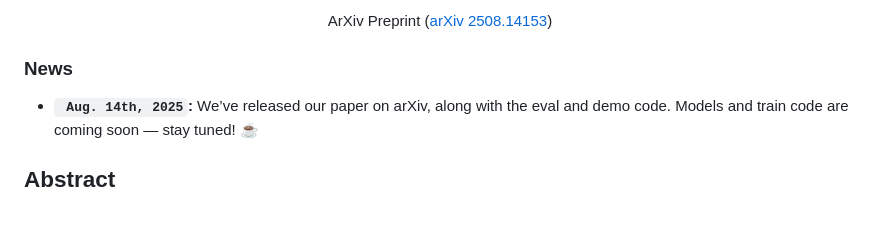
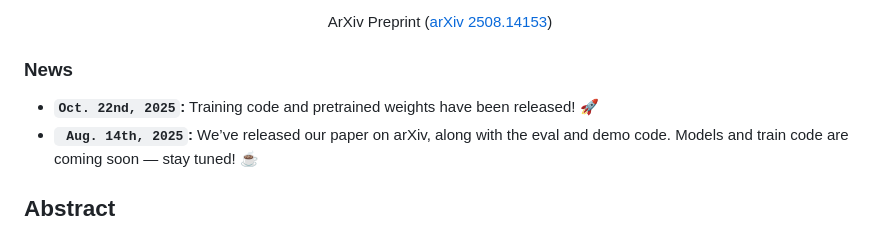
Before and after one commit to hustvl/LENS, a Markdown page: README.md, the part around the change. GitHub-like rendering.

```diff
--- a/README.md
+++ b/README.md
@@ -13,6 +13,7 @@ ArXiv Preprint ([arXiv 2508.14153](https://arxiv.org/pdf/2508.14153))
 </div>
 
 ### News
+* **`Oct. 22nd, 2025`:** Training code and pretrained weights have been released! 🚀
 * **` Aug. 14th, 2025`:** We’ve released our paper on arXiv, along with the eval and demo code. Models and train code are coming soon — stay tuned! ☕️
 
 ## Abstract
```
